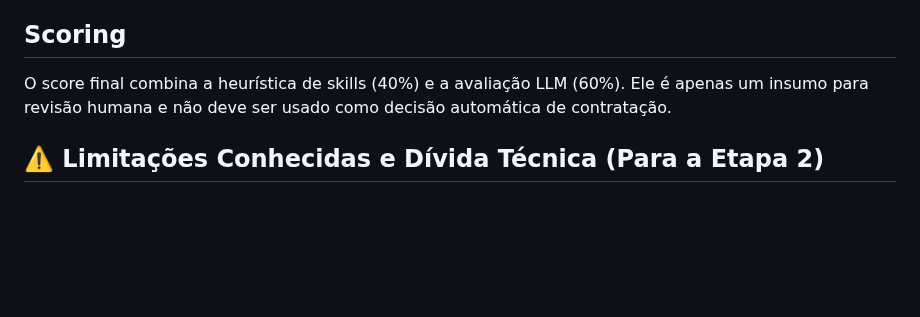
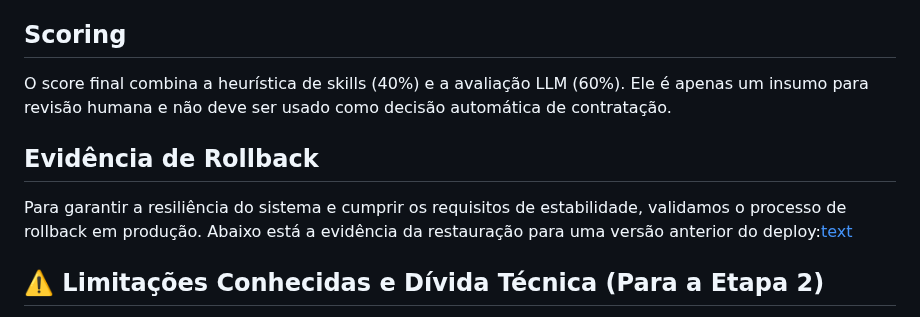
Before and after one commit to Barbara-Roberta-Marchinski/ai-factory-talentobr, a Markdown page: README.md, the part around the change. Drawn GitHub-style; blank space fills up the shorter version.

Commit message:
docs: adiciona print de evidencia real de rollback

```diff
--- a/README.md
+++ b/README.md
@@ -101,6 +101,10 @@ O score final combina a heurística de skills (40%) e a avaliação LLM (60%).
 Ele é apenas um insumo para revisão humana e não deve ser usado como decisão
 automática de contratação.
 
+## Evidência de Rollback
+Para garantir a resiliência do sistema e cumprir os requisitos de estabilidade, validamos o processo de rollback em produção. Abaixo está a evidência da restauração para uma versão anterior do deploy:[text](docs/Evidencia_Rollback.pdf)
+
+
 ## ⚠️ Limitações Conhecidas e Dívida Técnica (Para a Etapa 2)
 Este repositório encontra-se na **Fase 1 (Deploy Inicial)** e herdou algumas dívidas técnicas do protótipo v0.4 que serão sanadas na Fase 2:
 * **LGPD e Dados Pessoais:** O modelo atual não sanitiza PII (Identificadores Pessoais) antes de enviar ao LLM, o que configura transferência internacional de dados sem base legal formalizada.
```
Also changed, not shown: image.png (added).
